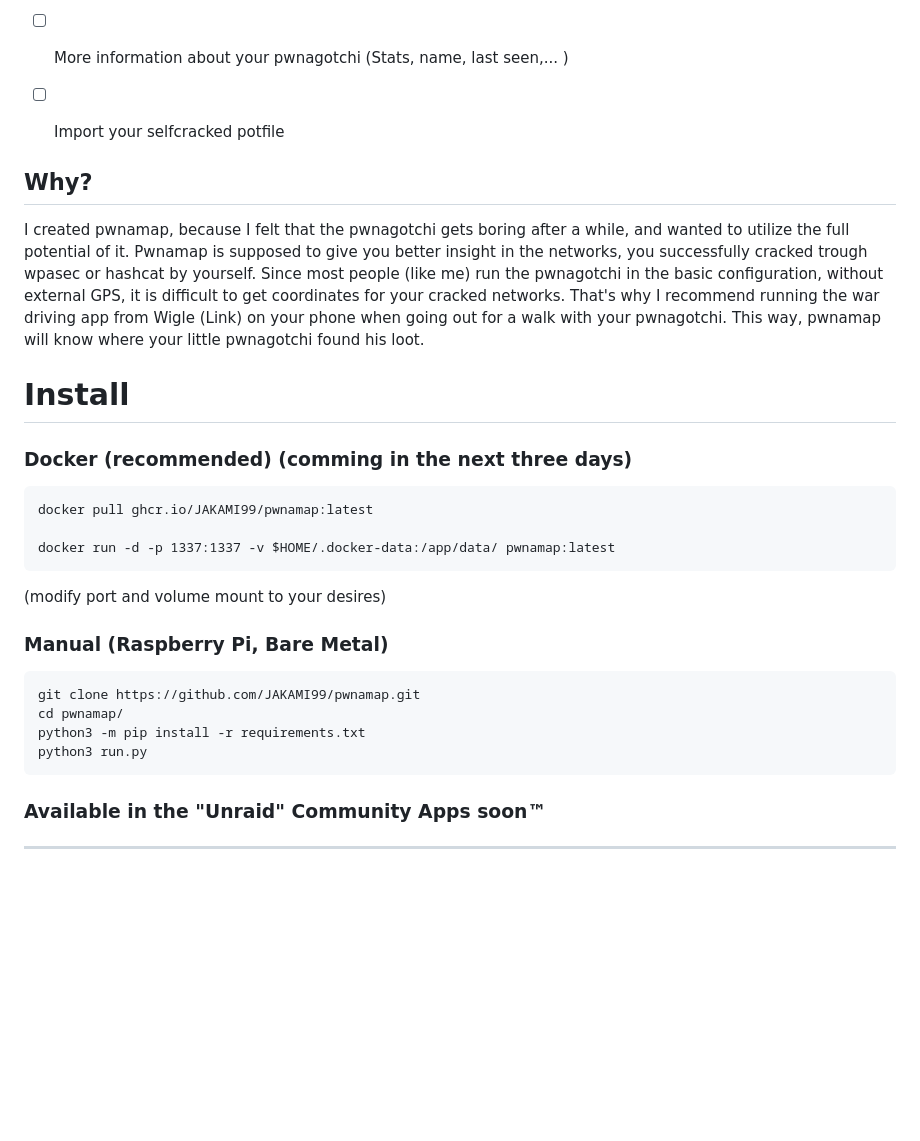
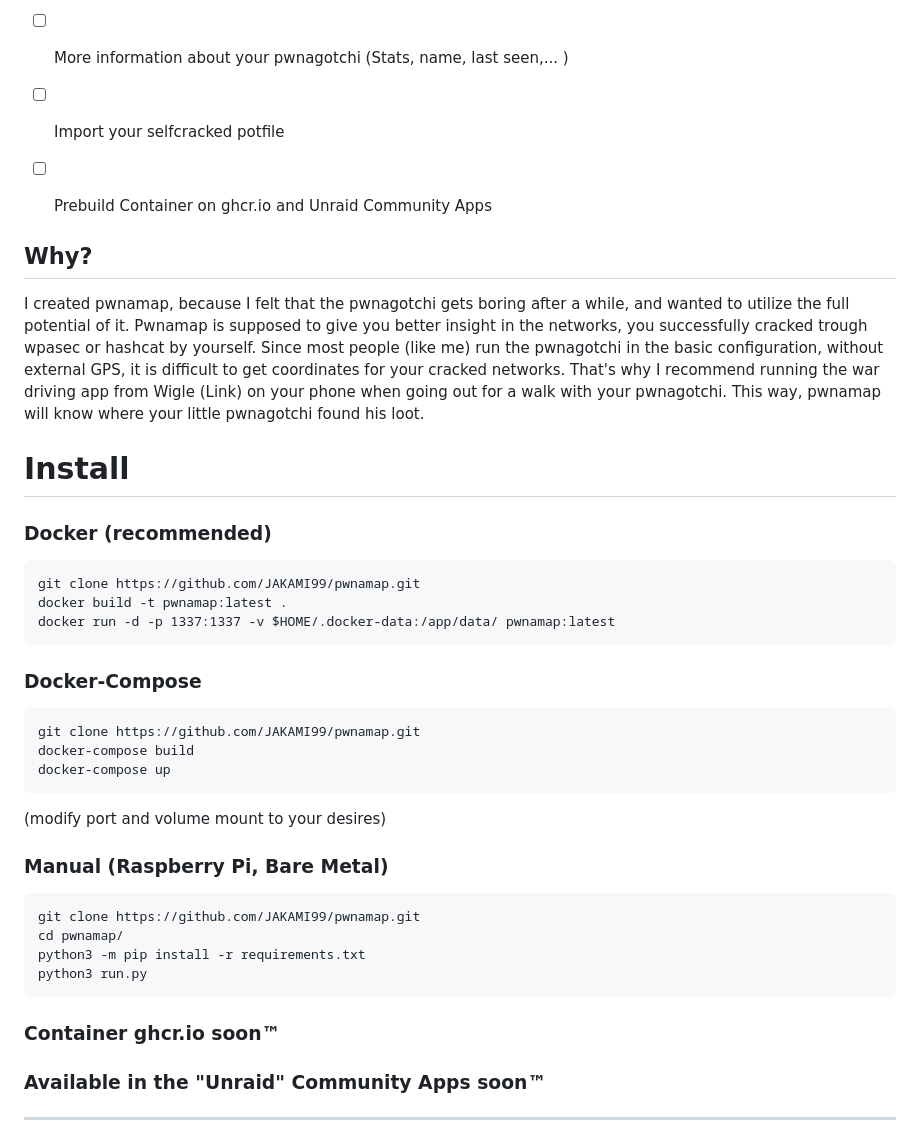
Before and after one commit to JAKAMI99/pwnamap, a Markdown page: README.md, the part around the change. Drawn GitHub-style; blank space fills up the shorter version.

Commit message:
Corrected Readme

````diff
--- a/README.md
+++ b/README.md
@@ -20,6 +20,7 @@ A self-hosted companion for your little toy "pwnagotchi" to get motivated to obt
 - [ ] Utilization from the gps plugin for pwnagotchis with a GPS module
 - [ ] More information about your pwnagotchi (Stats, name, last seen,... )
 - [ ] Import your selfcracked potfile
+- [ ] Prebuild Container on ghcr.io and Unraid Community Apps
 
 
 
@@ -33,13 +34,17 @@ That's why I recommend running the war driving app from Wigle (Link) on your pho
 
 # Install
 
-### Docker  (recommended) (comming in the next three days)
-
-
+### Docker  (recommended)
 ```
-docker pull ghcr.io/JAKAMI99/pwnamap:latest
-
+git clone https://github.com/JAKAMI99/pwnamap.git
+docker build -t pwnamap:latest .
 docker run -d -p 1337:1337 -v $HOME/.docker-data:/app/data/ pwnamap:latest
+```
+### Docker-Compose
+```
+git clone https://github.com/JAKAMI99/pwnamap.git
+docker-compose build
+docker-compose up
 ```
 (modify port and volume mount to your desires)
 ### Manual (Raspberry Pi, Bare Metal)
@@ -49,6 +54,7 @@ cd pwnamap/
 python3 -m pip install -r requirements.txt
 python3 run.py
 ```
+### Container ghcr.io soon™
 ### Available in the "Unraid" Community Apps soon™
 
 ---
````
